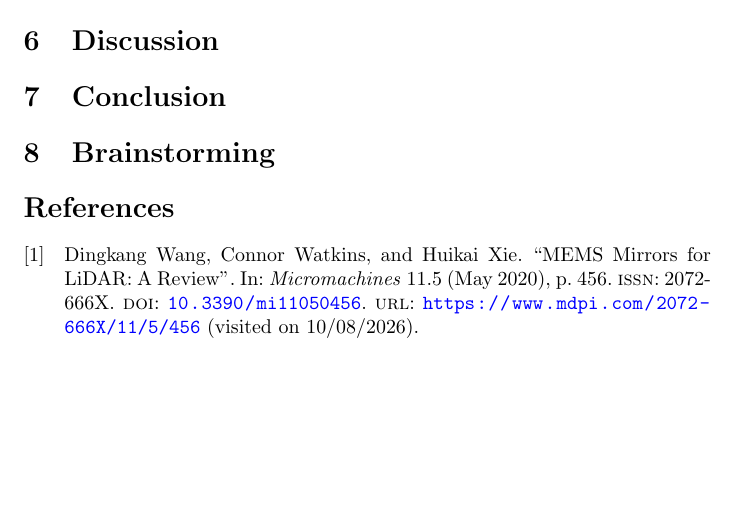
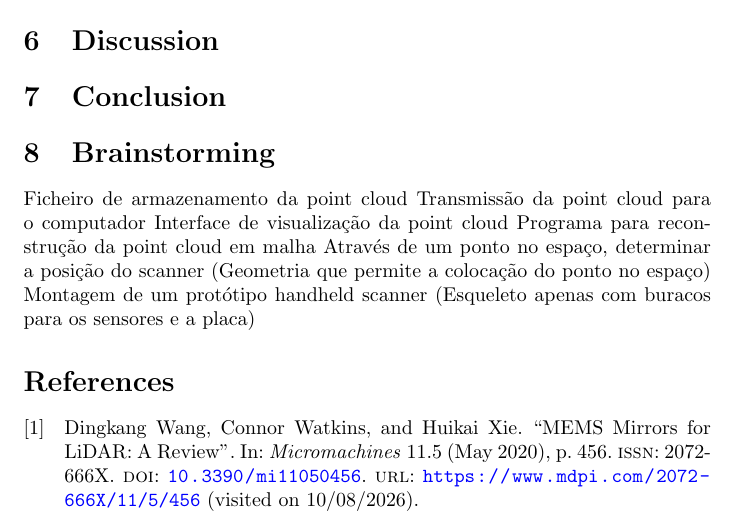
Before and after one commit to RaulCasquinha/Portable_3D_Scanner, a LaTeX document (docs/report/paper.tex): part of page 2 of 2, cut so that both start at the same text, the shorter picture padded with empty space. Compiled offline with pdfLaTeX.

```diff
--- a/docs/report/paper.tex
+++ b/docs/report/paper.tex
@@ -36,7 +36,12 @@
 
 \section{Brainstorming}
 
-
+Ficheiro de armazenamento da point cloud
+Transmissão da point cloud para o computador
+Interface de visualização da point cloud
+Programa para reconstrução da point cloud em malha
+Através de um ponto no espaço, determinar a posição do scanner (Geometria que permite a colocação do ponto no espaço)
+Montagem de um protótipo handheld scanner (Esqueleto apenas com buracos para os sensores e a placa)
 
 
 \printbibliography
```
Also changed, not shown: docs/report/bibliography/unresolvedReferences.md (added, +4 -0 lines), docs/report/paper.pdf, 4 other files.
